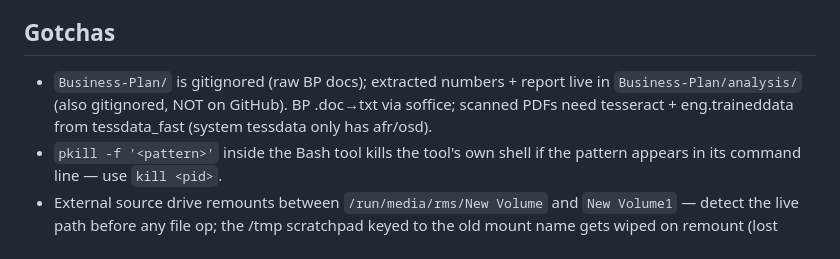
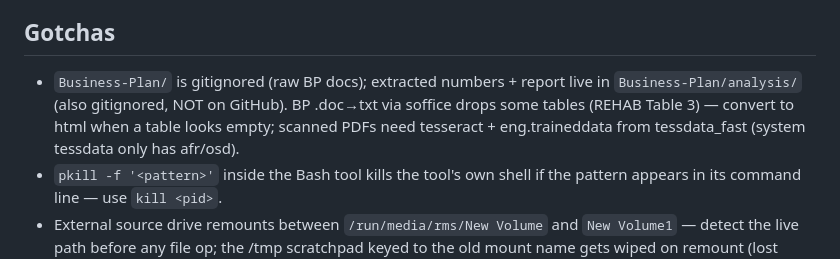
Before and after one commit to shourovrm/SICIP-standards, a Markdown page: DECISIONS.md, the part around the change. Drawn GitHub-style.

Commit message:
docs: soffice txt table-loss gotcha

```diff
--- a/DECISIONS.md
+++ b/DECISIONS.md
@@ -9,7 +9,7 @@ Site BUILT and verified locally (Playwright: search, calculator math, print shee
 - LATER — CBLMs (REMIND USER of this runbook when CBLMs come up): files >25MB, ~4.6GB → R2, NOT git/Pages. Steps: (1) dashboard: R2 → create bucket `sicip-cblm`; (2) bucket Settings → enable r2.dev public access (gives base URL); (3) drop files in local `cblm/` (already gitignored), bulk-upload via wrangler (`npx wrangler login` once); (4) add `cblm` URL field to data.json + Download CBLM button on course pages; push → Pages auto-deploys. R2 free: 10GB, zero egress.
 
 ## Gotchas
-- `Business-Plan/` is gitignored (raw BP docs); extracted numbers + report live in `Business-Plan/analysis/` (also gitignored, NOT on GitHub). BP .doc→txt via soffice; scanned PDFs need tesseract + eng.traineddata from tessdata_fast (system tessdata only has afr/osd).
+- `Business-Plan/` is gitignored (raw BP docs); extracted numbers + report live in `Business-Plan/analysis/` (also gitignored, NOT on GitHub). BP .doc→txt via soffice drops some tables (REHAB Table 3) — convert to html when a table looks empty; scanned PDFs need tesseract + eng.traineddata from tessdata_fast (system tessdata only has afr/osd).
 - `pkill -f '<pattern>'` inside the Bash tool kills the tool's own shell if the pattern appears in its command line — use `kill <pid>`.
 - External source drive remounts between `/run/media/rms/New Volume` and `New Volume1` — detect the live path before any file op; the /tmp scratchpad keyed to the old mount name gets wiped on remount (lost scripts/JSON once). Keep working files in-repo, not /tmp.
 - Parallel `soffice` needs a unique `-env:UserInstallation=file:///tmp/lo_<id>` per instance or it deadlocks on the profile lock.
```
